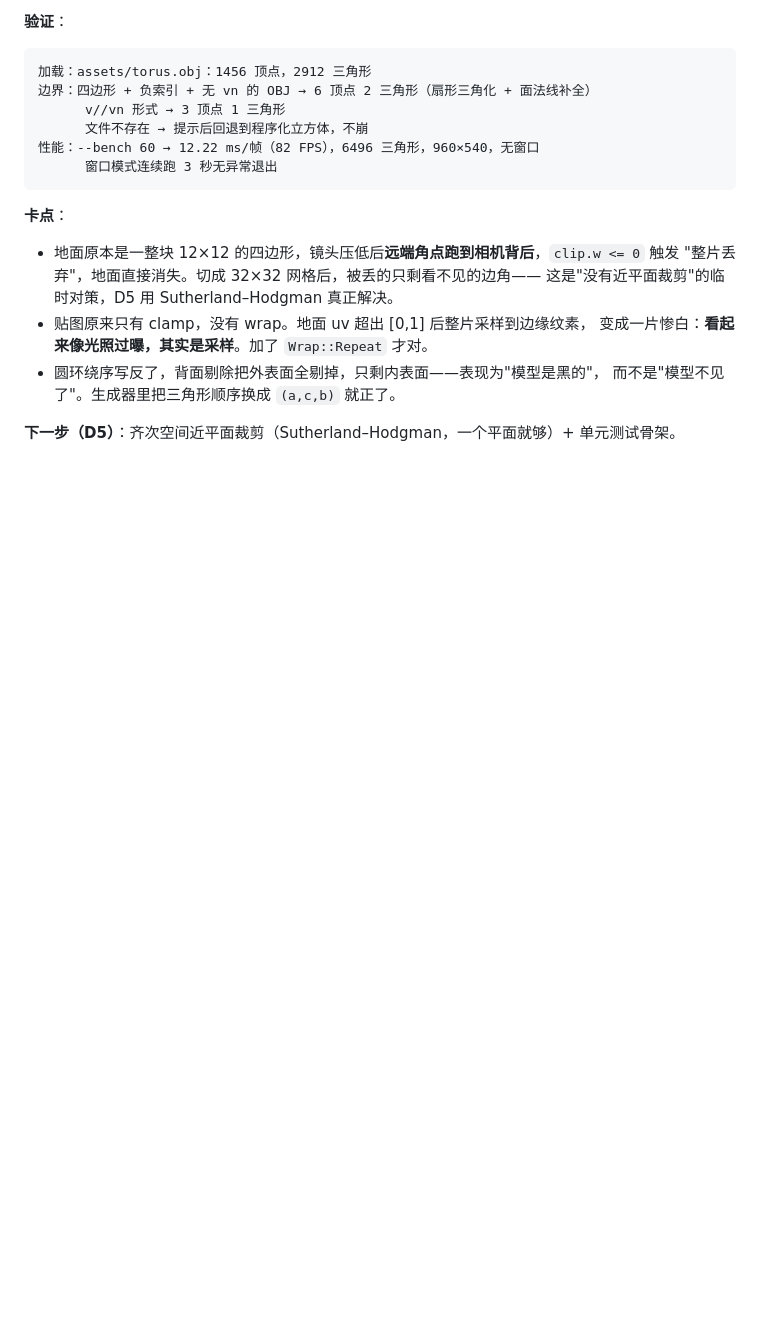
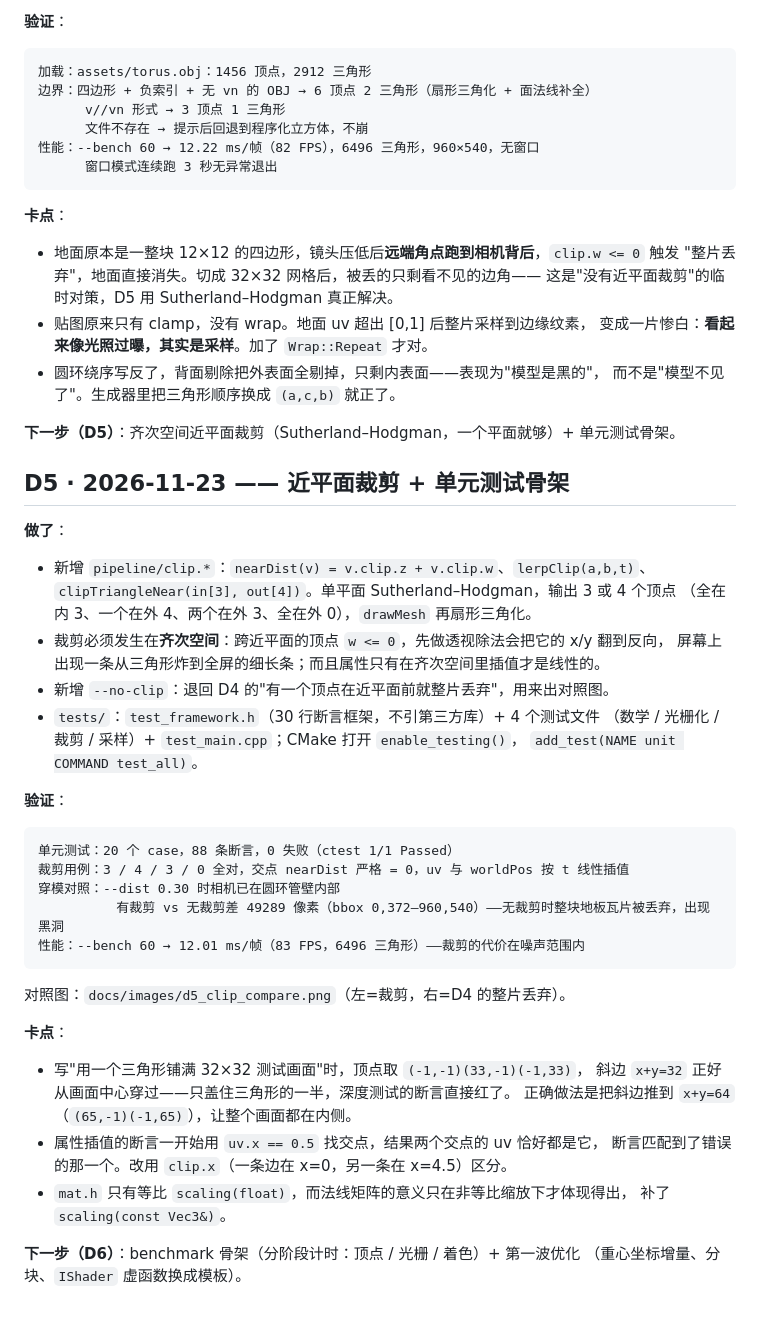
Before and after one commit to CmuDend/Soft_raster, a Markdown page: docs/devlog.md, the part around the change. Rendered like a GitHub page; blank space fills up the shorter version.

````diff
--- a/docs/devlog.md
+++ b/docs/devlog.md
@@ -151,3 +151,42 @@ out.tga 线框 1712 像素，包围盒 x[363..597] y[153..387]，与 8 个顶点
   而不是"模型不见了"。生成器里把三角形顺序换成 `(a,c,b)` 就正了。
 
 **下一步（D5）**：齐次空间近平面裁剪（Sutherland–Hodgman，一个平面就够）+ 单元测试骨架。
+
+## D5 · 2026-11-23 —— 近平面裁剪 + 单元测试骨架
+
+**做了**：
+
+- 新增 `pipeline/clip.*`：`nearDist(v) = v.clip.z + v.clip.w`、`lerpClip(a,b,t)`、
+  `clipTriangleNear(in[3], out[4])`。单平面 Sutherland–Hodgman，输出 3 或 4 个顶点
+  （全在内 3、一个在外 4、两个在外 3、全在外 0），`drawMesh` 再扇形三角化。
+- 裁剪必须发生在**齐次空间**：跨近平面的顶点 `w <= 0`，先做透视除法会把它的 x/y 翻到反向，
+  屏幕上出现一条从三角形炸到全屏的细长条；而且属性只有在齐次空间里插值才是线性的。
+- 新增 `--no-clip`：退回 D4 的"有一个顶点在近平面前就整片丢弃"，用来出对照图。
+- `tests/`：`test_framework.h`（30 行断言框架，不引第三方库）+ 4 个测试文件
+  （数学 / 光栅化 / 裁剪 / 采样）+ `test_main.cpp`；CMake 打开 `enable_testing()`，
+  `add_test(NAME unit COMMAND test_all)`。
+
+**验证**：
+
+```text
+单元测试：20 个 case，88 条断言，0 失败（ctest 1/1 Passed）
+裁剪用例：3 / 4 / 3 / 0 全对，交点 nearDist 严格 = 0，uv 与 worldPos 按 t 线性插值
+穿模对照：--dist 0.30 时相机已在圆环管壁内部
+          有裁剪 vs 无裁剪差 49289 像素（bbox 0,372–960,540）——无裁剪时整块地板瓦片被丢弃，出现黑洞
+性能：--bench 60 → 12.01 ms/帧（83 FPS，6496 三角形）——裁剪的代价在噪声范围内
+```
+
+对照图：`docs/images/d5_clip_compare.png`（左=裁剪，右=D4 的整片丢弃）。
+
+**卡点**：
+
+- 写"用一个三角形铺满 32×32 测试画面"时，顶点取 `(-1,-1)(33,-1)(-1,33)`，
+  斜边 `x+y=32` 正好从画面中心穿过——只盖住三角形的一半，深度测试的断言直接红了。
+  正确做法是把斜边推到 `x+y=64`（`(65,-1)(-1,65)`），让整个画面都在内侧。
+- 属性插值的断言一开始用 `uv.x == 0.5` 找交点，结果两个交点的 uv 恰好都是它，
+  断言匹配到了错误的那一个。改用 `clip.x`（一条边在 x=0，另一条在 x=4.5）区分。
+- `mat.h` 只有等比 `scaling(float)`，而法线矩阵的意义只在非等比缩放下才体现得出，
+  补了 `scaling(const Vec3&)`。
+
+**下一步（D6）**：benchmark 骨架（分阶段计时：顶点 / 光栅 / 着色）+ 第一波优化
+（重心坐标增量、分块、`IShader` 虚函数换成模板）。
````
Also changed, not shown: README.md (+17 -5 lines), docs/images/d5_clip_compare.png (added), 12 other files.
